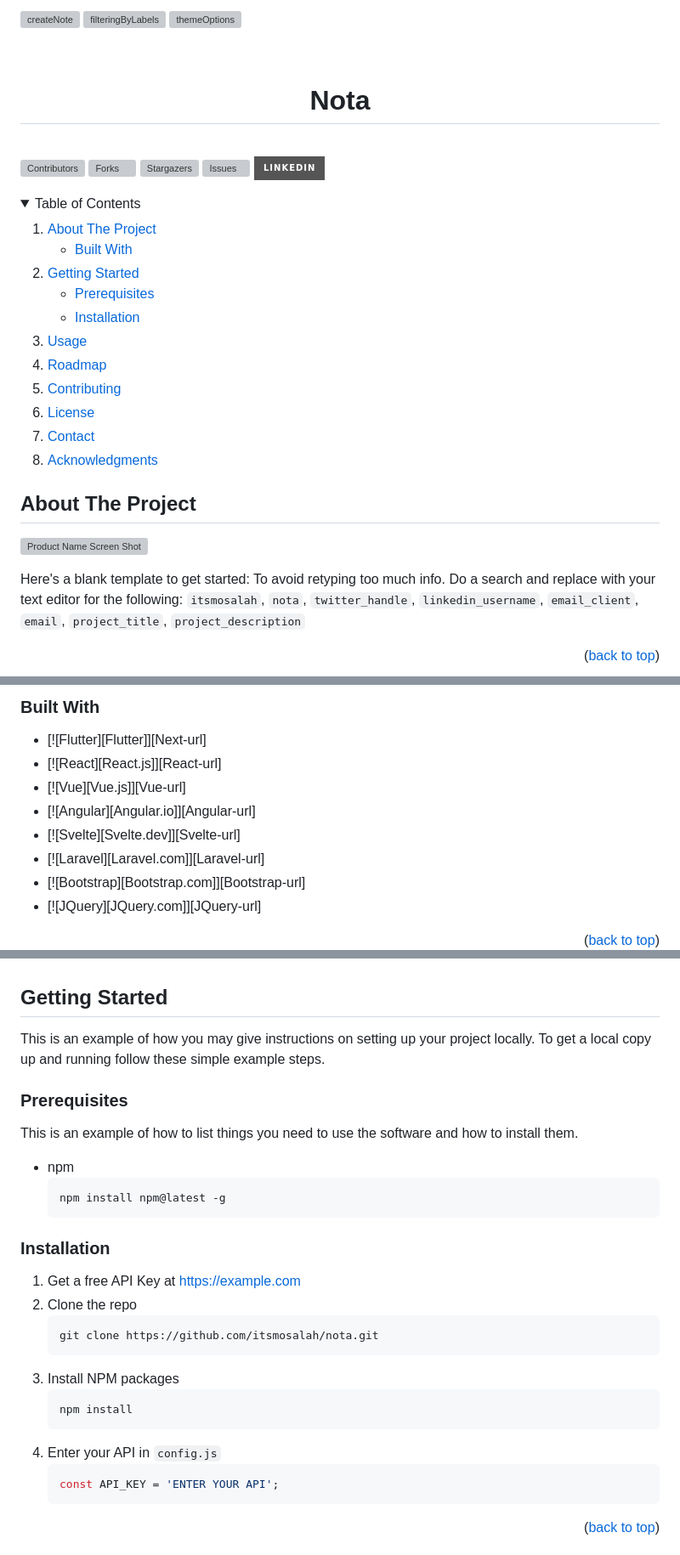
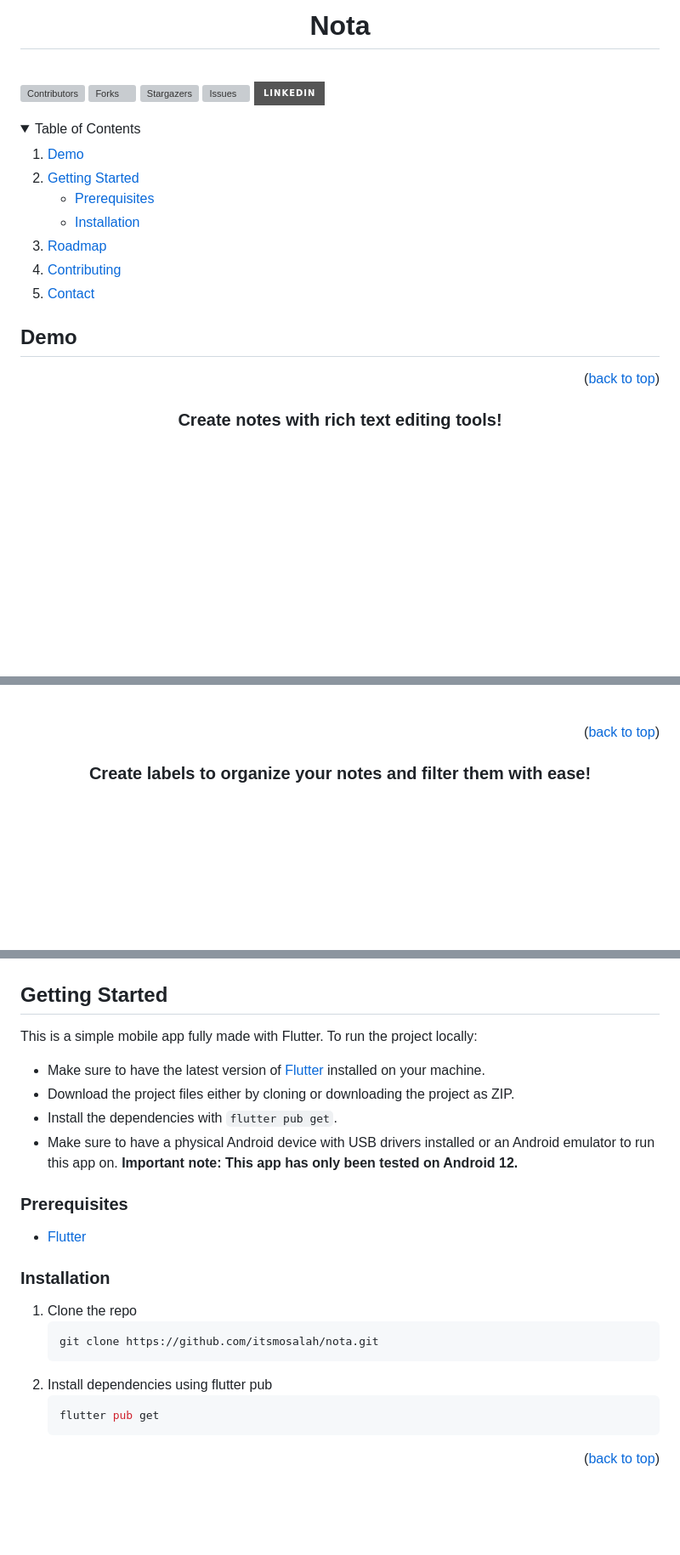
Before and after one commit to itsmosalah/nota, a Markdown page: README.md, 3 parts joined by grey strips. Shown at 85% size. Drawn GitHub-style; folded sections open; badges without logos; blank space fills up the shorter version; grey boxes are pictures that could not be loaded.

Commit message:
Organize demo and add more content

````diff
--- a/README.md
+++ b/README.md
@@ -2,16 +3,4 @@
 <a name="readme-top"></a>
-<!--
-*** Thanks for checking out the Best-README-Template. If you have a suggestion
-*** that would make this better, please fork the repo and create a pull request
-*** or simply open an issue with the tag "enhancement".
-*** Don't forget to give the project a star!
-*** Thanks again! Now go create something AMAZING! :D
--->
-
-![createNote](https://github.com/itsmosalah/nota/assets/88220582/fcd8036e-adba-496f-bec3-af1b7dcd8995)
-![filteringByLabels](https://github.com/itsmosalah/nota/assets/88220582/3615a168-ffa3-4ed7-b390-7d5e10aa5537)
-![themeOptions](https://github.com/itsmosalah/nota/assets/88220582/66bf4d3c-5ec2-4298-9184-51618a6f8688)
-
 
 <!-- PROJECT LOGO -->
 <br />
@@ -26,28 +15,21 @@
 *** for contributors-url, forks-url, etc. This is an optional, concise syntax you may use.
 *** https://www.markdownguide.org/basic-syntax/#reference-style-links
 -->
+
 [![Contributors][contributors-shield]][contributors-url]
 [![Forks][forks-shield]][forks-url]
 [![Stargazers][stars-shield]][stars-url]
 [![Issues][issues-shield]][issues-url]
 [![LinkedIn][linkedin-shield]][linkedin-url]
+
 <!-- [![MIT License][license-shield]][license-url] -->
-
-
-
-
-
-
 
 <!-- TABLE OF CONTENTS -->
 <details>
   <summary>Table of Contents</summary>
   <ol>
     <li>
-      <a href="#about-the-project">About The Project</a>
-      <ul>
-        <li><a href="#built-with">Built With</a></li>
-      </ul>
+      <a href="#demo">Demo</a>
     </li>
     <li>
       <a href="#getting-started">Getting Started</a>
@@ -56,24 +38,17 @@
         <li><a href="#installation">Installation</a></li>
       </ul>
     </li>
-    <li><a href="#usage">Usage</a></li>
     <li><a href="#roadmap">Roadmap</a></li>
     <li><a href="#contributing">Contributing</a></li>
-    <li><a href="#license">License</a></li>
     <li><a href="#contact">Contact</a></li>
-    <li><a href="#acknowledgments">Acknowledgments</a></li>
   </ol>
 </details>
 
+## Demo
 
-
-<!-- ABOUT THE PROJECT -->
-## About The Project
-
-[![Product Name Screen Shot][product-screenshot]](https://example.com)
-
-Here's a blank template to get started: To avoid retyping too much info. Do a search and replace with your text editor for the following: `itsmosalah`, `nota`, `twitter_handle`, `linkedin_username`, `email_client`, `email`, `project_title`, `project_description`
+<div name="demo" align="center">
 
 <p align="right">(<a href="#readme-top">back to top</a>)</p>
 
+<h3>Create notes with rich text editing tools!</h3>
 
@@ -80,15 +56,7 @@ Here's a blank template to get started: To avoid retyping too much info. Do a se
 
-### Built With
-
-* [![Flutter][Flutter]][Next-url]
-* [![React][React.js]][React-url]
-* [![Vue][Vue.js]][Vue-url]
-* [![Angular][Angular.io]][Angular-url]
-* [![Svelte][Svelte.dev]][Svelte-url]
-* [![Laravel][Laravel.com]][Laravel-url]
-* [![Bootstrap][Bootstrap.com]][Bootstrap-url]
-* [![JQuery][JQuery.com]][JQuery-url]
+<br/>
 
 <p align="right">(<a href="#readme-top">back to top</a>)</p>
 
+<h3>Create labels to organize your notes and filter them with ease!</h3>
 
@@ -95,33 +74,30 @@ Here's a blank template to get started: To avoid retyping too much info. Do a se
 
 <!-- GETTING STARTED -->
+
 ## Getting Started
 
-This is an example of how you may give instructions on setting up your project locally.
-To get a local copy up and running follow these simple example steps.
+This is a simple mobile app fully made with Flutter. To run the project locally:
+
+-   Make sure to have the latest version of [Flutter](https://docs.flutter.dev/get-started/install) installed on your machine.
+-   Download the project files either by cloning or downloading the project as ZIP.
+-   Install the dependencies with `flutter pub get`.
+-   Make sure to have a physical Android device with USB drivers installed or an Android emulator to run this app on.
+    **Important note: This app has only been tested on Android 12.**
 
 ### Prerequisites
 
-This is an example of how to list things you need to use the software and how to install them.
-* npm
-  ```sh
-  npm install npm@latest -g
-  ```
+-   [Flutter](https://docs.flutter.dev/get-started/install)
 
 ### Installation
 
-1. Get a free API Key at [https://example.com](https://example.com)
-2. Clone the repo
-   ```sh
-   git clone https://github.com/itsmosalah/nota.git
-   ```
-3. Install NPM packages
-   ```sh
-   npm install
-   ```
-4. Enter your API in `config.js`
-   ```js
-   const API_KEY = 'ENTER YOUR API';
-   ```
+1. Clone the repo
+    ```sh
+    git clone https://github.com/itsmosalah/nota.git
+    ```
+2. Install dependencies using flutter pub
+    ```sh
+    flutter pub get
+    ```
 
 <p align="right">(<a href="#readme-top">back to top</a>)</p>
 
````
Also changed, not shown: other parts of README.md (+25 -45 lines).
